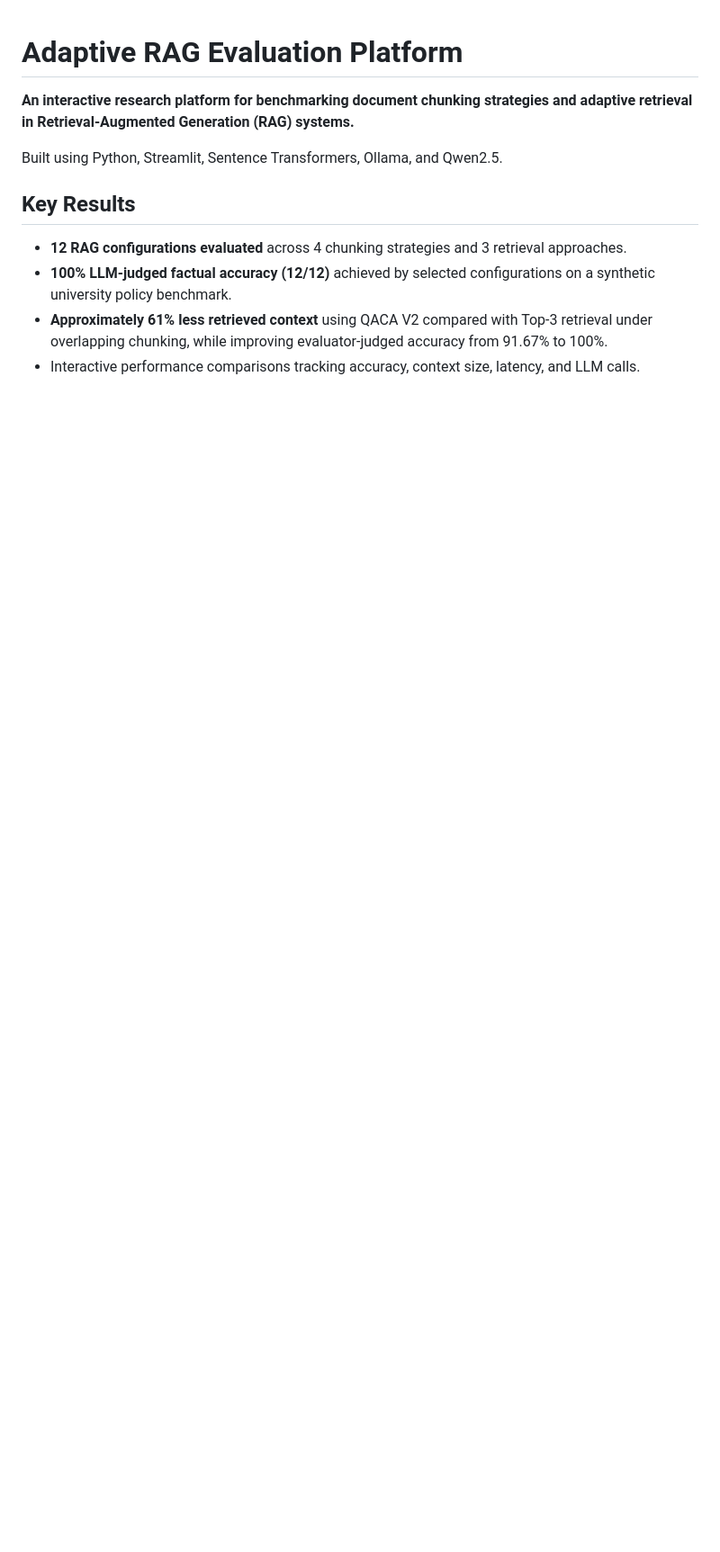
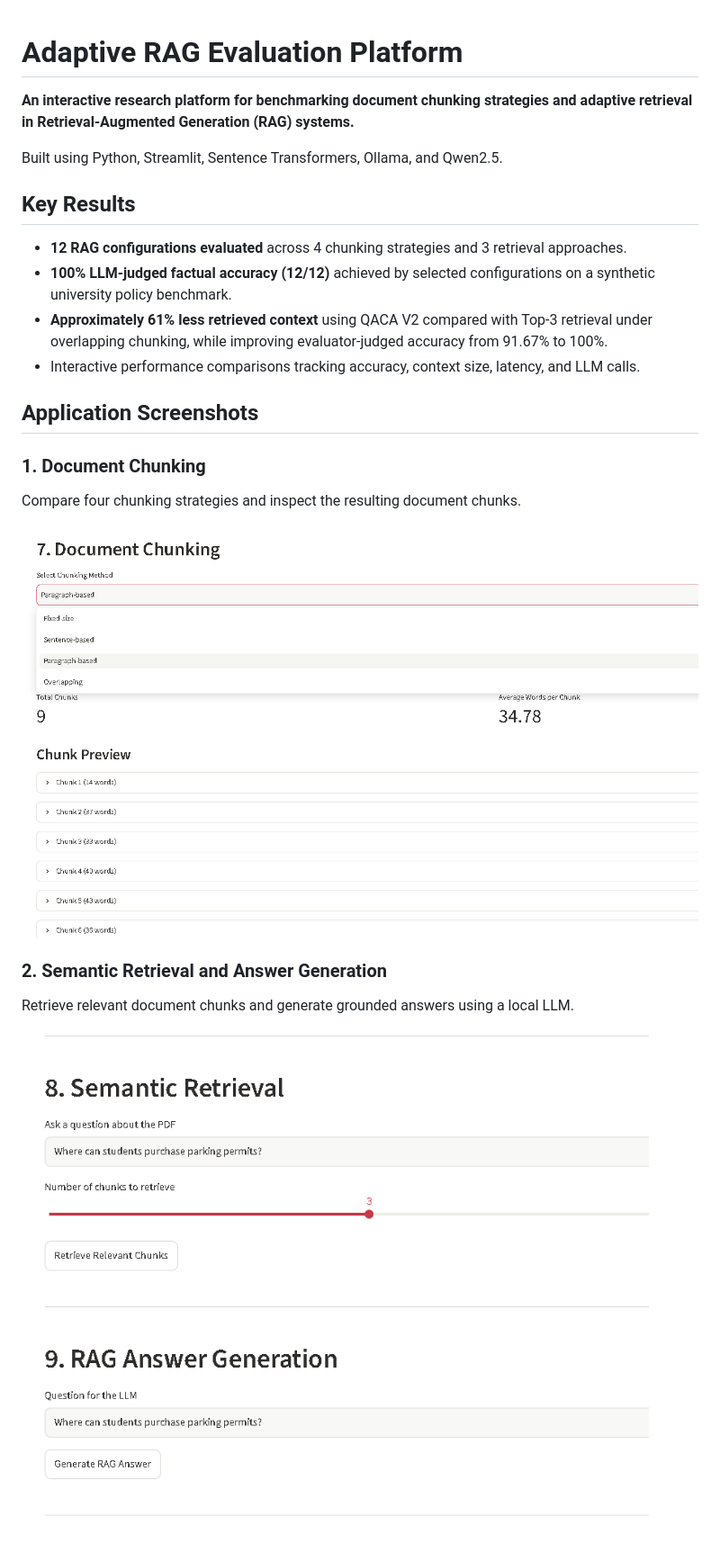
Before and after one commit to Sriram-5566/adaptive-rag-evaluation-platform, a Markdown page: README.md, the part around one of its changes. Shown at 90% size. Rendered like a GitHub page; pictures changed too: assets/chunking.png (added), assets/semantic-retrieval.png (added); blank space fills up the shorter version.

Commit message:
Add application screenshots and documentation

```diff
--- a/README.md
+++ b/README.md
@@ -10,3 +10,17 @@ Built using Python, Streamlit, Sentence Transformers, Ollama, and Qwen2.5.
 - **100% LLM-judged factual accuracy (12/12)** achieved by selected configurations on a synthetic university policy benchmark.
 - **Approximately 61% less retrieved context** using QACA V2 compared with Top-3 retrieval under overlapping chunking, while improving evaluator-judged accuracy from 91.67% to 100%.
 - Interactive performance comparisons tracking accuracy, context size, latency, and LLM calls.
+
+
+## Application Screenshots
+
+### 1. Document Chunking
+Compare four chunking strategies and inspect the resulting document chunks.
+
+![Document Chunking](assets/chunking.png)
+
+### 2. Semantic Retrieval and Answer Generation
+Retrieve relevant document chunks and generate grounded answers using a local LLM.
+
+![Semantic Retrieval](assets/semantic-retrieval.png)
+
```
Also changed, not shown: other parts of README.md (+11 -0 lines), assets/evaluation-results.png (added), assets/qaca-experiment.png (added).
